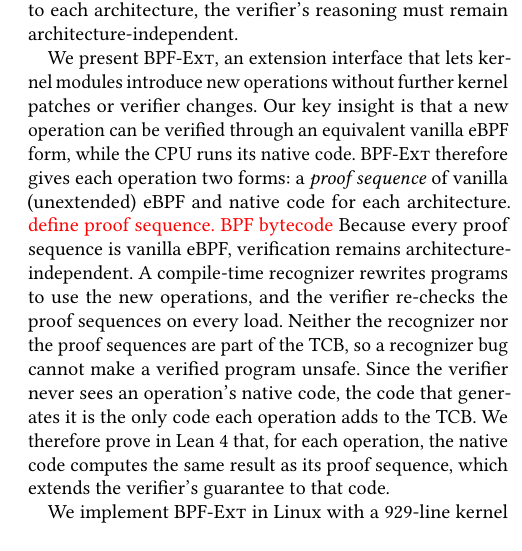
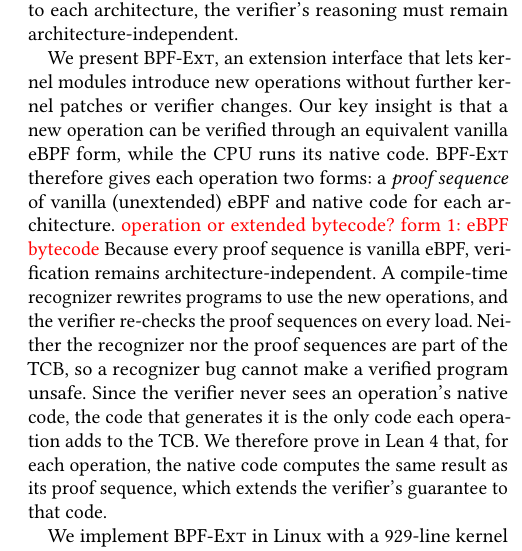
Before and after one commit to yunwei37/atc26-kinsn-camera-ready, a LaTeX paper (main.tex, which reads sections/1-introduction.tex): part of one column of page 2 of 14, cut so that both start at the same text. Compiled offline with pdfLaTeX.

Commit message:
Updates from Overleaf

```diff
--- a/sections/1-introduction.tex
+++ b/sections/1-introduction.tex
@@ -126,7 +126,8 @@
 % \note{same issue as in abstract}
 % 我们的核心洞见是：新操作可以通过一个等价的原生 eBPF 形式来验证，而 CPU 运行它的本地代码。
 \tool therefore gives each operation two forms: a \emph{proof sequence} of vanilla (unextended) eBPF and native code for each architecture.
-\note{define proof sequence. BPF bytecode}
+\note{operation or extended bytecode?}
+\note{form 1: eBPF bytecode}
 % 因此 \tool 给每个操作两种形式：原生（未扩展）eBPF 的\emph{证明序列}，和机器指令的\emph{本地代码}。
 Because every proof sequence is vanilla eBPF, verification remains architecture-independent.
 % 由于每个证明序列都是原生 eBPF，验证保持与架构无关。
```
